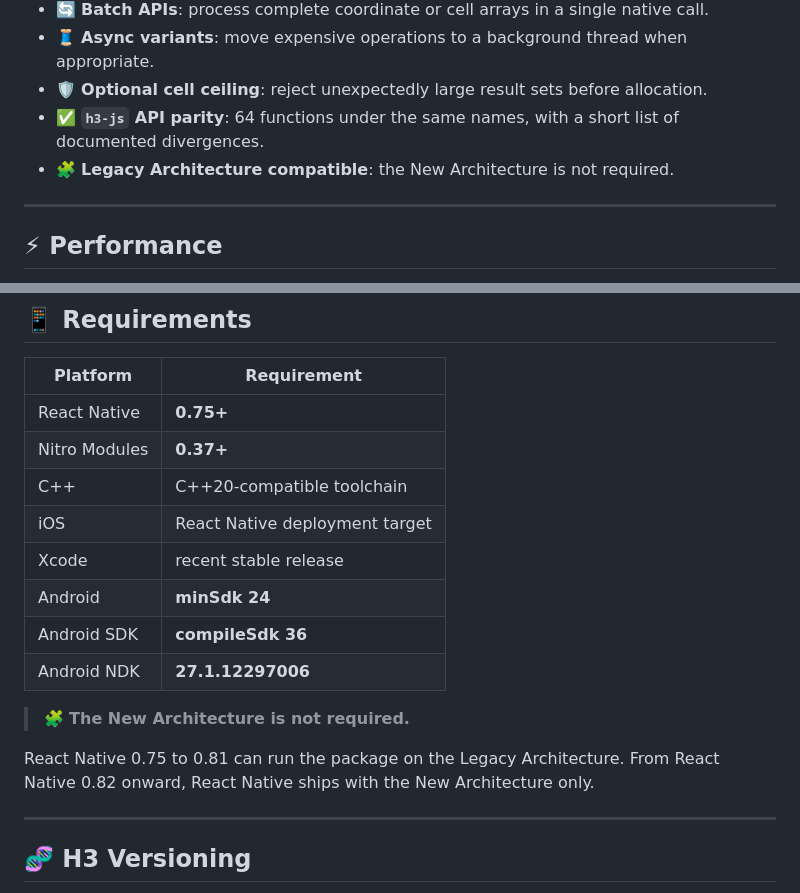
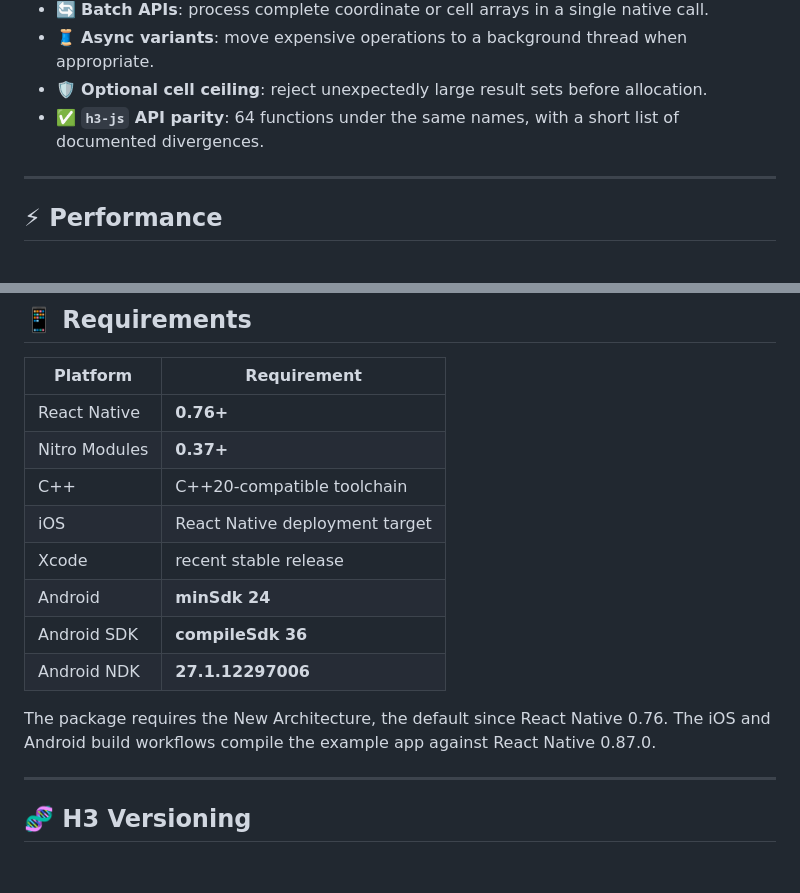
Before and after one commit to vgorte/react-native-h3, a Markdown page: packages/react-native-nitro-h3/README.md, 2 parts joined by grey strips. GitHub-like rendering; blank space fills up the shorter version.

Commit message:
docs: drop the Legacy Architecture claim (#41)
No build or test ever covered the Legacy Architecture, and nothing in the
repository can cover it now: the example app runs React Native 0.87 and the
Gradle plugin force-enables the New Architecture from React Native 0.82 on.

Remove the Highlights bullet, the Requirements callout and the sentence on
React Native 0.75 to 0.81. The React Native row now names 0.76, the version
that made the New Architecture the default, and one sentence names the
version the build workflows actually compile against.

```diff
--- a/packages/react-native-nitro-h3/README.md
+++ b/packages/react-native-nitro-h3/README.md
@@ -29,7 +29,6 @@ The result is a native H3 binding designed for performance-sensitive React Nativ
 * 🧵 **Async variants**: move expensive operations to a background thread when appropriate.
 * 🛡️ **Optional cell ceiling**: reject unexpectedly large result sets before allocation.
 * ✅ **`h3-js` API parity**: 64 functions under the same names, with a short list of documented divergences.
-* 🧩 **Legacy Architecture compatible**: the New Architecture is not required.
 
 ---
 
@@ -340,7 +339,7 @@ For contributors and maintainers:
 
 | Platform      | Requirement                    |
 | ------------- | ------------------------------ |
-| React Native  | **0.75+**                      |
+| React Native  | **0.76+**                      |
 | Nitro Modules | **0.37+**                      |
 | C++           | C++20-compatible toolchain     |
 | iOS           | React Native deployment target |
@@ -349,9 +348,7 @@ For contributors and maintainers:
 | Android SDK   | **compileSdk 36**              |
 | Android NDK   | **27.1.12297006**              |
 
-> 🧩 **The New Architecture is not required.**
-
-React Native 0.75 to 0.81 can run the package on the Legacy Architecture. From React Native 0.82 onward, React Native ships with the New Architecture only.
+The package requires the New Architecture, the default since React Native 0.76. The iOS and Android build workflows compile the example app against React Native 0.87.0.
 
 ---
 
```
